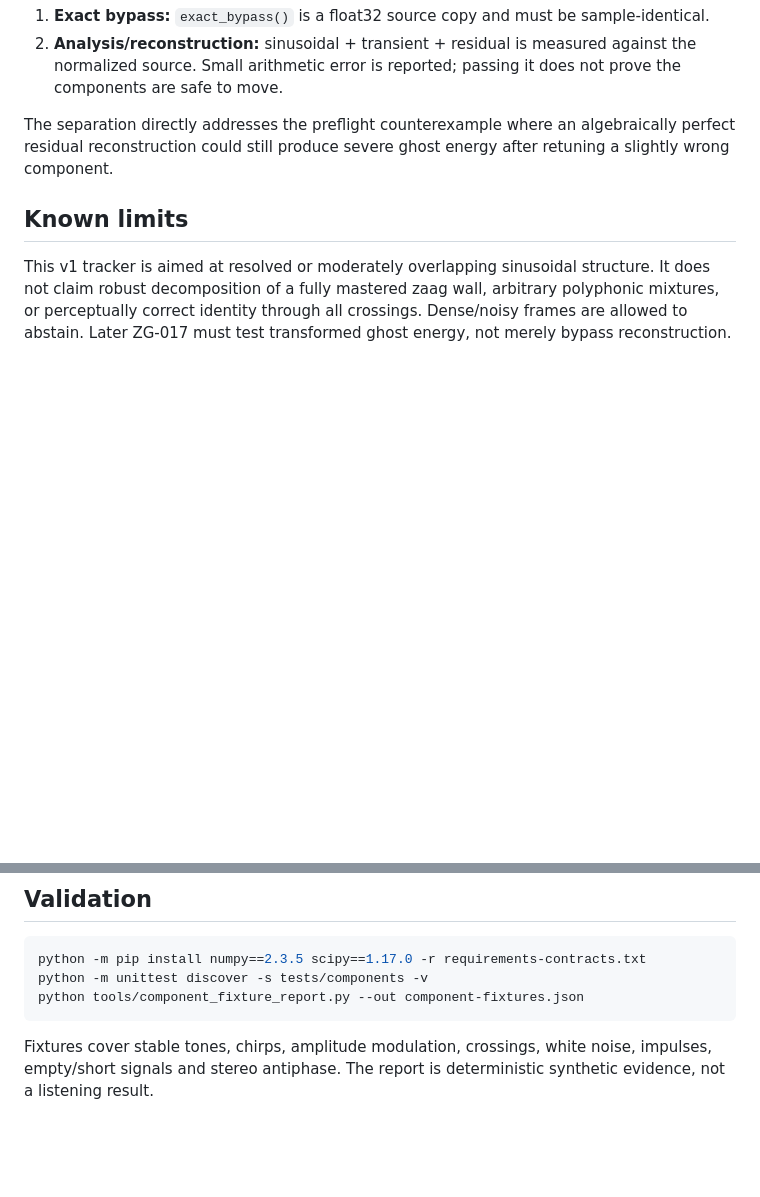
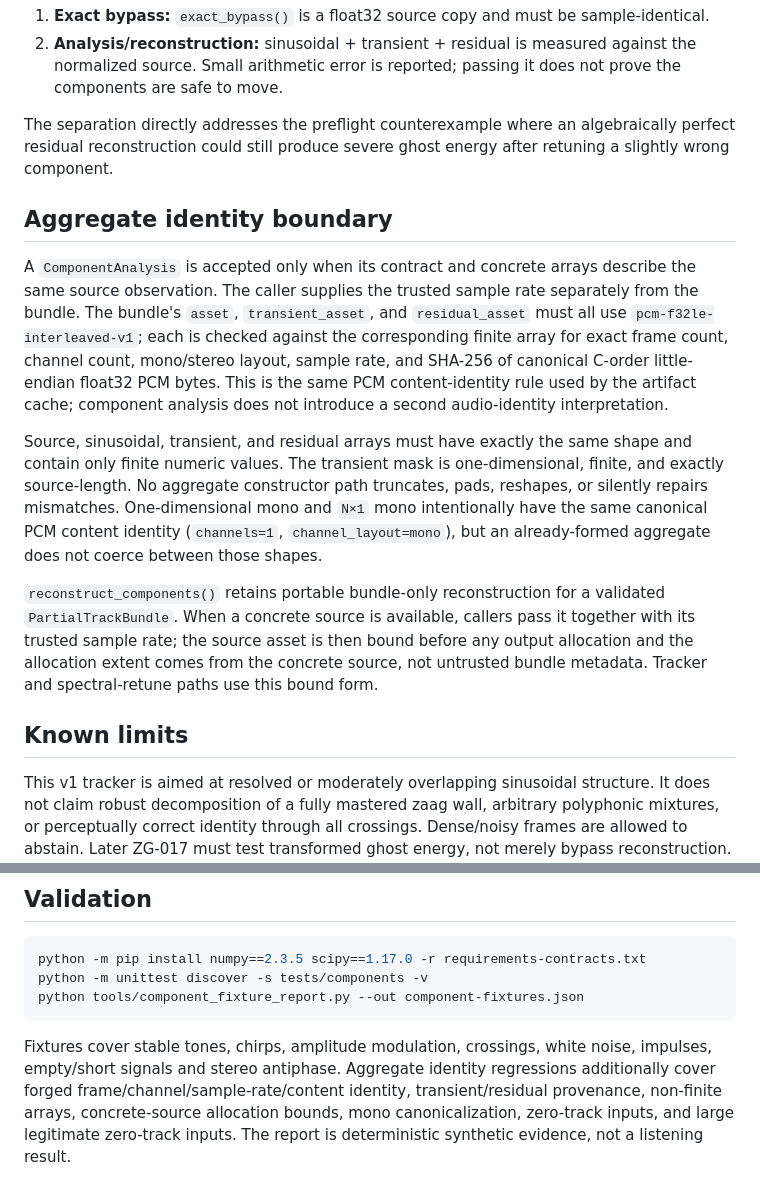
Before and after one commit to techrote/zaaggenz, a Markdown page: docs/components/README.md, 2 parts joined by grey strips. Drawn GitHub-style; blank space fills up the shorter version.

Commit message:
ZG-013: document aggregate identity and allocation boundary

````diff
--- a/docs/components/README.md
+++ b/docs/components/README.md
@@ -23,6 +23,14 @@ This gives two deliberately separate checks:
 
 The separation directly addresses the preflight counterexample where an algebraically perfect residual reconstruction could still produce severe ghost energy after retuning a slightly wrong component.
 
+## Aggregate identity boundary
+
+A `ComponentAnalysis` is accepted only when its contract and concrete arrays describe the same source observation. The caller supplies the trusted sample rate separately from the bundle. The bundle's `asset`, `transient_asset`, and `residual_asset` must all use `pcm-f32le-interleaved-v1`; each is checked against the corresponding finite array for exact frame count, channel count, mono/stereo layout, sample rate, and SHA-256 of canonical C-order little-endian float32 PCM bytes. This is the same PCM content-identity rule used by the artifact cache; component analysis does not introduce a second audio-identity interpretation.
+
+Source, sinusoidal, transient, and residual arrays must have exactly the same shape and contain only finite numeric values. The transient mask is one-dimensional, finite, and exactly source-length. No aggregate constructor path truncates, pads, reshapes, or silently repairs mismatches. One-dimensional mono and `N×1` mono intentionally have the same canonical PCM content identity (`channels=1`, `channel_layout=mono`), but an already-formed aggregate does not coerce between those shapes.
+
+`reconstruct_components()` retains portable bundle-only reconstruction for a validated `PartialTrackBundle`. When a concrete source is available, callers pass it together with its trusted sample rate; the source asset is then bound before any output allocation and the allocation extent comes from the concrete source, not untrusted bundle metadata. Tracker and spectral-retune paths use this bound form.
+
 ## Known limits
 
 This v1 tracker is aimed at resolved or moderately overlapping sinusoidal structure. It does not claim robust decomposition of a fully mastered zaag wall, arbitrary polyphonic mixtures, or perceptually correct identity through all crossings. Dense/noisy frames are allowed to abstain. Later ZG-017 must test transformed ghost energy, not merely bypass reconstruction.
@@ -35,4 +43,4 @@ python -m unittest discover -s tests/components -v
 python tools/component_fixture_report.py --out component-fixtures.json
 ```
 
-Fixtures cover stable tones, chirps, amplitude modulation, crossings, white noise, impulses, empty/short signals and stereo antiphase. The report is deterministic synthetic evidence, not a listening result.
+Fixtures cover stable tones, chirps, amplitude modulation, crossings, white noise, impulses, empty/short signals and stereo antiphase. Aggregate identity regressions additionally cover forged frame/channel/sample-rate/content identity, transient/residual provenance, non-finite arrays, concrete-source allocation bounds, mono canonicalization, zero-track inputs, and large legitimate zero-track inputs. The report is deterministic synthetic evidence, not a listening result.
````
